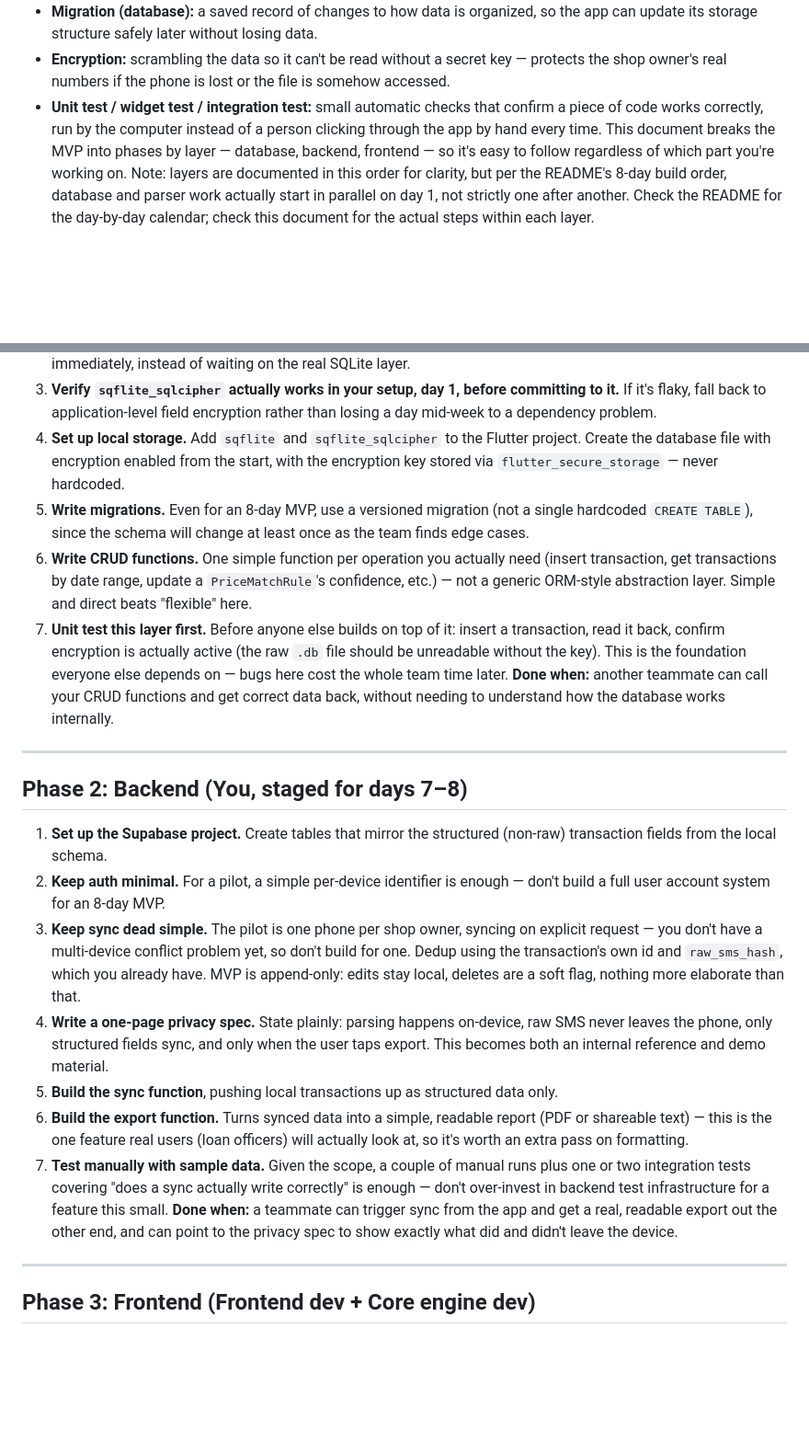
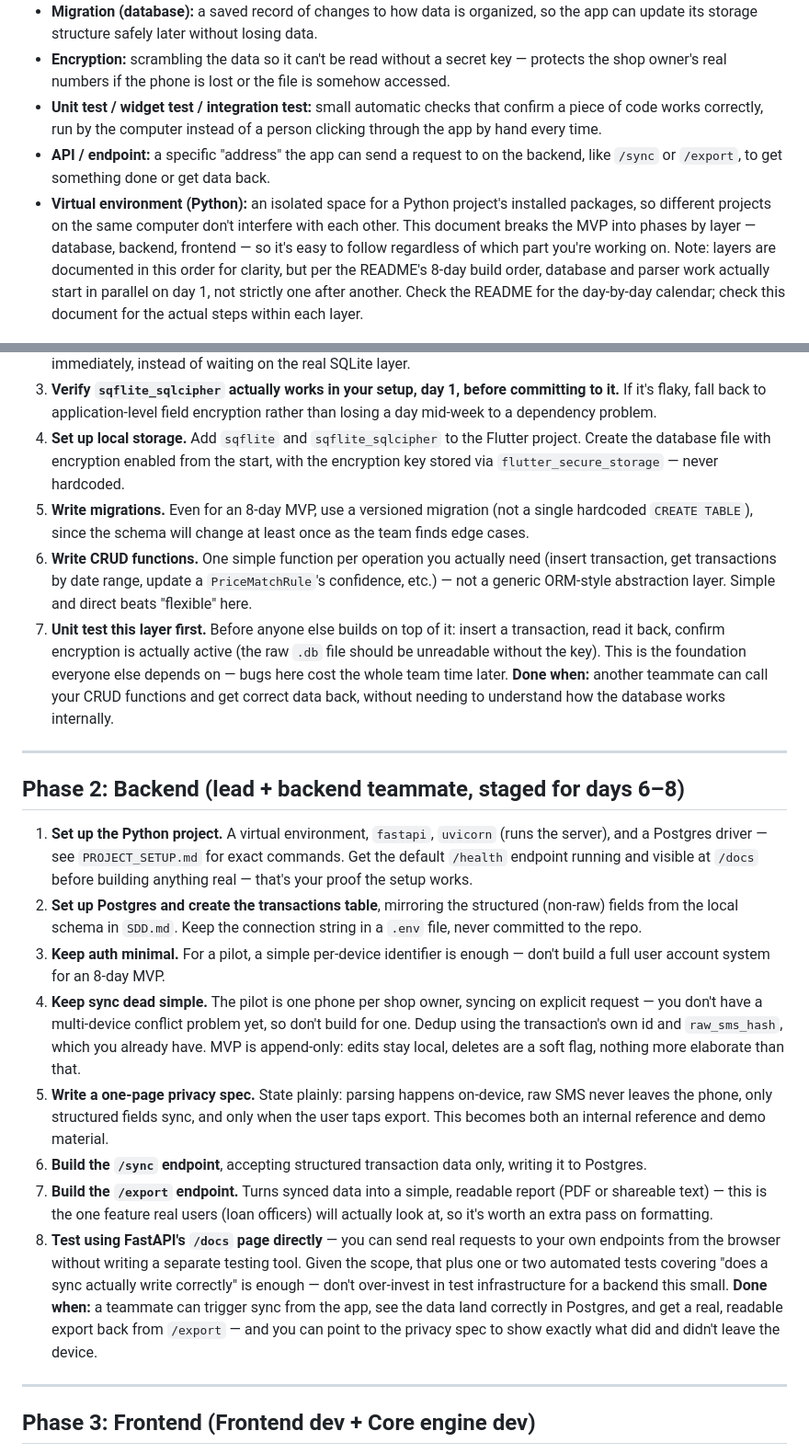
Before and after one commit to LuccianCross/MEKENET, a Markdown page: docs/IMPLEMENTATION_PLAN.md, 2 parts joined by grey strips. Shown at 92% size. Drawn GitHub-style; blank space fills up the shorter version.

```diff
--- a/docs/IMPLEMENTATION_PLAN.md
+++ b/docs/IMPLEMENTATION_PLAN.md
@@ -7,6 +7,8 @@
 - **Migration (database):** a saved record of changes to how data is organized, so the app can update its storage structure safely later without losing data.
 - **Encryption:** scrambling the data so it can't be read without a secret key — protects the shop owner's real numbers if the phone is lost or the file is somehow accessed.
 - **Unit test / widget test / integration test:** small automatic checks that confirm a piece of code works correctly, run by the computer instead of a person clicking through the app by hand every time.
+- **API / endpoint:** a specific "address" the app can send a request to on the backend, like `/sync` or `/export`, to get something done or get data back.
+- **Virtual environment (Python):** an isolated space for a Python project's installed packages, so different projects on the same computer don't interfere with each other.
 This document breaks the MVP into phases by layer — database, backend, frontend — so it's easy to follow regardless of which part you're working on. Note: layers are documented in this order for clarity, but per the README's 8-day build order, database and parser work actually start in parallel on day 1, not strictly one after another. Check the README for the day-by-day calendar; check this document for the actual steps within each layer.
 
 ---
@@ -17,23 +19,24 @@ This document breaks the MVP into phases by layer — database, backend, fronten
 2. **Define repository interfaces before writing the real implementation.** e.g. `TransactionRepository` with methods like `save()`, `getByDateRange()`. Publish these on day 1 so the frontend dev can build against a mock version immediately, instead of waiting on the real SQLite layer.
 3. **Verify `sqflite_sqlcipher` actually works in your setup, day 1, before committing to it.** If it's flaky, fall back to application-level field encryption rather than losing a day mid-week to a dependency problem.
 4. **Set up local storage.** Add `sqflite` and `sqflite_sqlcipher` to the Flutter project. Create the database file with encryption enabled from the start, with the encryption key stored via `flutter_secure_storage` — never hardcoded.
-3. **Write migrations.** Even for an 8-day MVP, use a versioned migration (not a single hardcoded `CREATE TABLE`), since the schema will change at least once as the team finds edge cases.
-4. **Write CRUD functions.** One simple function per operation you actually need (insert transaction, get transactions by date range, update a `PriceMatchRule`'s confidence, etc.) — not a generic ORM-style abstraction layer. Simple and direct beats "flexible" here.
-5. **Unit test this layer first.** Before anyone else builds on top of it: insert a transaction, read it back, confirm encryption is actually active (the raw `.db` file should be unreadable without the key). This is the foundation everyone else depends on — bugs here cost the whole team time later.
+5. **Write migrations.** Even for an 8-day MVP, use a versioned migration (not a single hardcoded `CREATE TABLE`), since the schema will change at least once as the team finds edge cases.
+6. **Write CRUD functions.** One simple function per operation you actually need (insert transaction, get transactions by date range, update a `PriceMatchRule`'s confidence, etc.) — not a generic ORM-style abstraction layer. Simple and direct beats "flexible" here.
+7. **Unit test this layer first.** Before anyone else builds on top of it: insert a transaction, read it back, confirm encryption is actually active (the raw `.db` file should be unreadable without the key). This is the foundation everyone else depends on — bugs here cost the whole team time later.
 **Done when:** another teammate can call your CRUD functions and get correct data back, without needing to understand how the database works internally.
 
 ---
 
-## Phase 2: Backend (You, staged for days 7–8)
+## Phase 2: Backend (lead + backend teammate, staged for days 6–8)
 
-1. **Set up the Supabase project.** Create tables that mirror the structured (non-raw) transaction fields from the local schema.
-2. **Keep auth minimal.** For a pilot, a simple per-device identifier is enough — don't build a full user account system for an 8-day MVP.
-3. **Keep sync dead simple.** The pilot is one phone per shop owner, syncing on explicit request — you don't have a multi-device conflict problem yet, so don't build for one. Dedup using the transaction's own id and `raw_sms_hash`, which you already have. MVP is append-only: edits stay local, deletes are a soft flag, nothing more elaborate than that.
-4. **Write a one-page privacy spec.** State plainly: parsing happens on-device, raw SMS never leaves the phone, only structured fields sync, and only when the user taps export. This becomes both an internal reference and demo material.
-5. **Build the sync function**, pushing local transactions up as structured data only.
-6. **Build the export function.** Turns synced data into a simple, readable report (PDF or shareable text) — this is the one feature real users (loan officers) will actually look at, so it's worth an extra pass on formatting.
-7. **Test manually with sample data.** Given the scope, a couple of manual runs plus one or two integration tests covering "does a sync actually write correctly" is enough — don't over-invest in backend test infrastructure for a feature this small.
-**Done when:** a teammate can trigger sync from the app and get a real, readable export out the other end, and can point to the privacy spec to show exactly what did and didn't leave the device.
+1. **Set up the Python project.** A virtual environment, `fastapi`, `uvicorn` (runs the server), and a Postgres driver — see `PROJECT_SETUP.md` for exact commands. Get the default `/health` endpoint running and visible at `/docs` before building anything real — that's your proof the setup works.
+2. **Set up Postgres and create the transactions table**, mirroring the structured (non-raw) fields from the local schema in `SDD.md`. Keep the connection string in a `.env` file, never committed to the repo.
+3. **Keep auth minimal.** For a pilot, a simple per-device identifier is enough — don't build a full user account system for an 8-day MVP.
+4. **Keep sync dead simple.** The pilot is one phone per shop owner, syncing on explicit request — you don't have a multi-device conflict problem yet, so don't build for one. Dedup using the transaction's own id and `raw_sms_hash`, which you already have. MVP is append-only: edits stay local, deletes are a soft flag, nothing more elaborate than that.
+5. **Write a one-page privacy spec.** State plainly: parsing happens on-device, raw SMS never leaves the phone, only structured fields sync, and only when the user taps export. This becomes both an internal reference and demo material.
+6. **Build the `/sync` endpoint**, accepting structured transaction data only, writing it to Postgres.
+7. **Build the `/export` endpoint.** Turns synced data into a simple, readable report (PDF or shareable text) — this is the one feature real users (loan officers) will actually look at, so it's worth an extra pass on formatting.
+8. **Test using FastAPI's `/docs` page directly** — you can send real requests to your own endpoints from the browser without writing a separate testing tool. Given the scope, that plus one or two automated tests covering "does a sync actually write correctly" is enough — don't over-invest in test infrastructure for a backend this small.
+**Done when:** a teammate can trigger sync from the app, see the data land correctly in Postgres, and get a real, readable export back from `/export` — and you can point to the privacy spec to show exactly what did and didn't leave the device.
 
 ---
 
```
Also changed, not shown: docs/SDD (1).md (+37 -31 lines).
